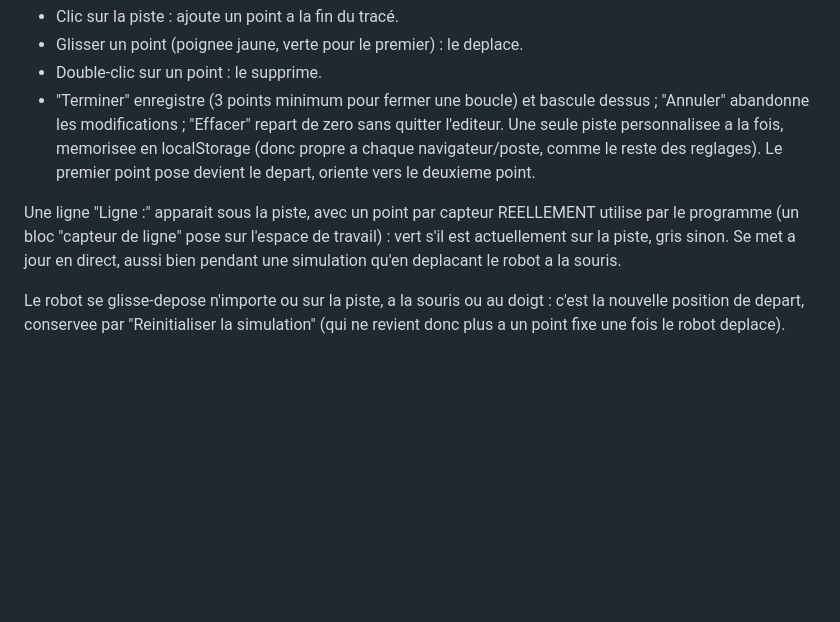
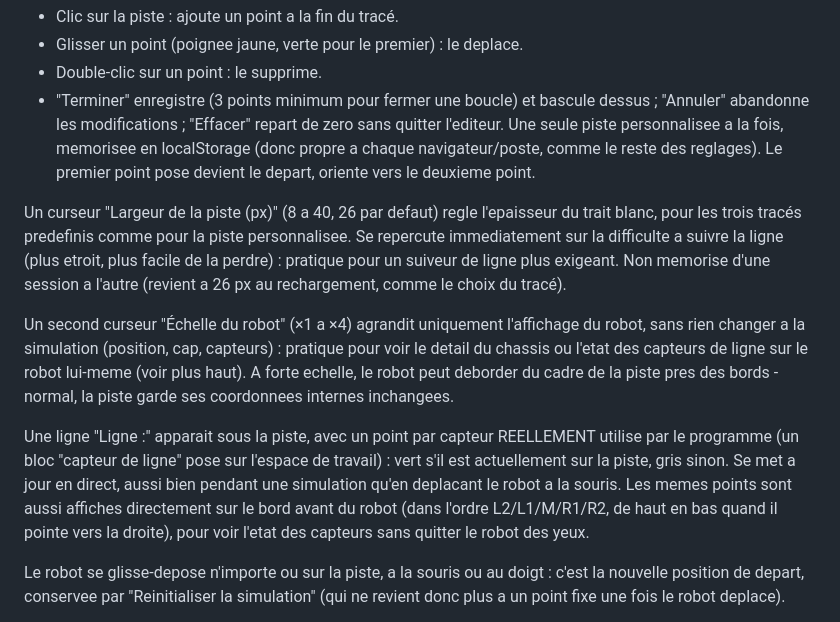
Before and after one commit to jreynaud42000/TS_blockly, a Markdown page: README.md, the part around the change. Rendered like a GitHub page; blank space fills up the shorter version.

```diff
--- a/README.md
+++ b/README.md
@@ -547,11 +547,28 @@ Une seule piste personnalisee a la fois, memorisee en localStorage (donc
 propre a chaque navigateur/poste, comme le reste des reglages). Le premier
 point pose devient le depart, oriente vers le deuxieme point.
 
+Un curseur "Largeur de la piste (px)" (8 a 40, 26 par defaut) regle
+l'epaisseur du trait blanc, pour les trois tracés predefinis comme pour la
+piste personnalisee. Se repercute immediatement sur la difficulte a suivre
+la ligne (plus etroit, plus facile de la perdre) : pratique pour un
+suiveur de ligne plus exigeant. Non memorise d'une session a l'autre
+(revient a 26 px au rechargement, comme le choix du tracé).
+
+Un second curseur "Échelle du robot" (×1 a ×4) agrandit uniquement
+l'affichage du robot, sans rien changer a la simulation (position, cap,
+capteurs) : pratique pour voir le detail du chassis ou l'etat des
+capteurs de ligne sur le robot lui-meme (voir plus haut). A forte echelle,
+le robot peut deborder du cadre de la piste pres des bords - normal, la
+piste garde ses coordonnees internes inchangees.
+
 Une ligne "Ligne :" apparait sous la piste, avec un point par capteur
 REELLEMENT utilise par le programme (un bloc "capteur de ligne" pose sur
 l'espace de travail) : vert s'il est actuellement sur la piste, gris sinon.
 Se met a jour en direct, aussi bien pendant une simulation qu'en deplacant
-le robot a la souris.
+le robot a la souris. Les memes points sont aussi affiches directement sur
+le bord avant du robot (dans l'ordre L2/L1/M/R1/R2, de haut en bas quand il
+pointe vers la droite), pour voir l'etat des capteurs sans quitter le robot
+des yeux.
 
 Le robot se glisse-depose n'importe ou sur la piste, a la souris ou au doigt :
 c'est la nouvelle position de depart, conservee par "Reinitialiser la
```
